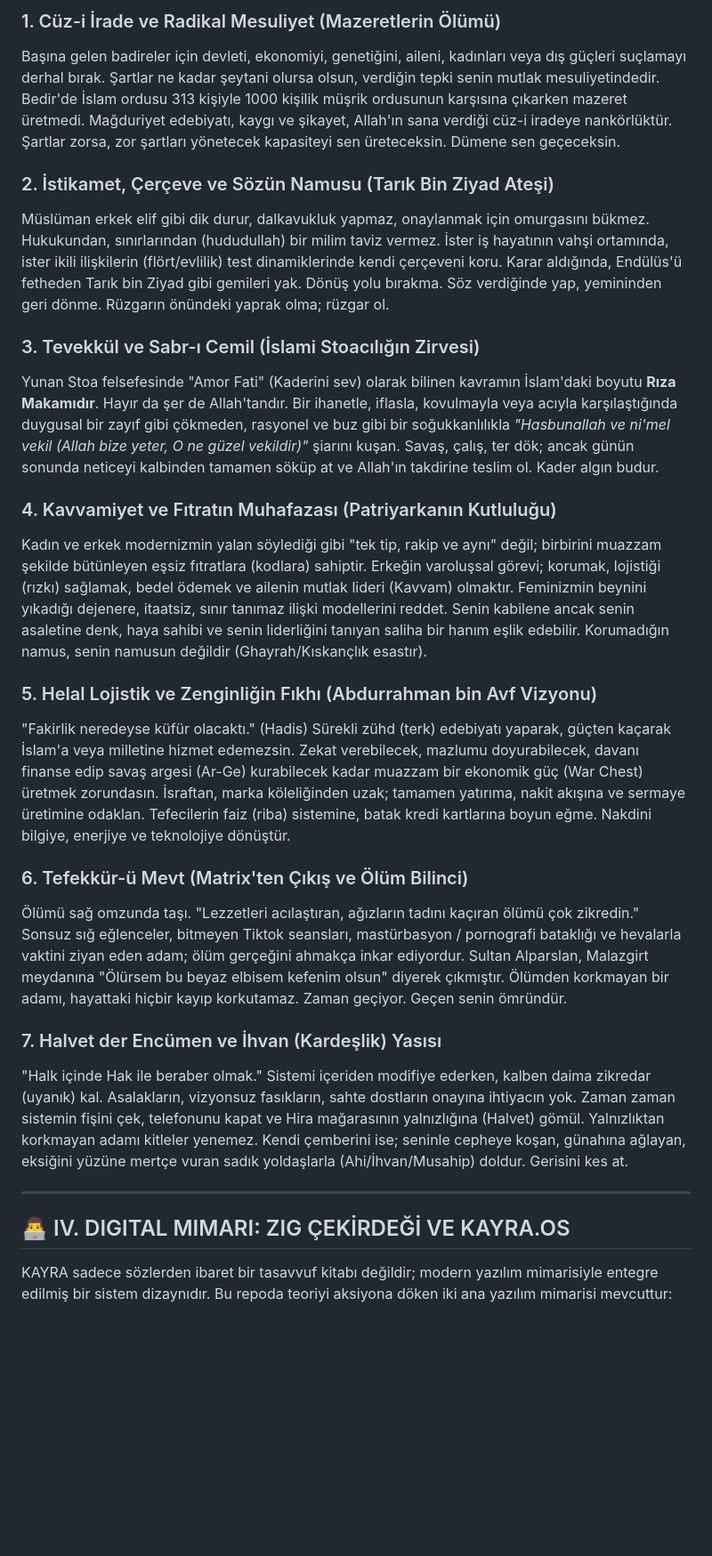
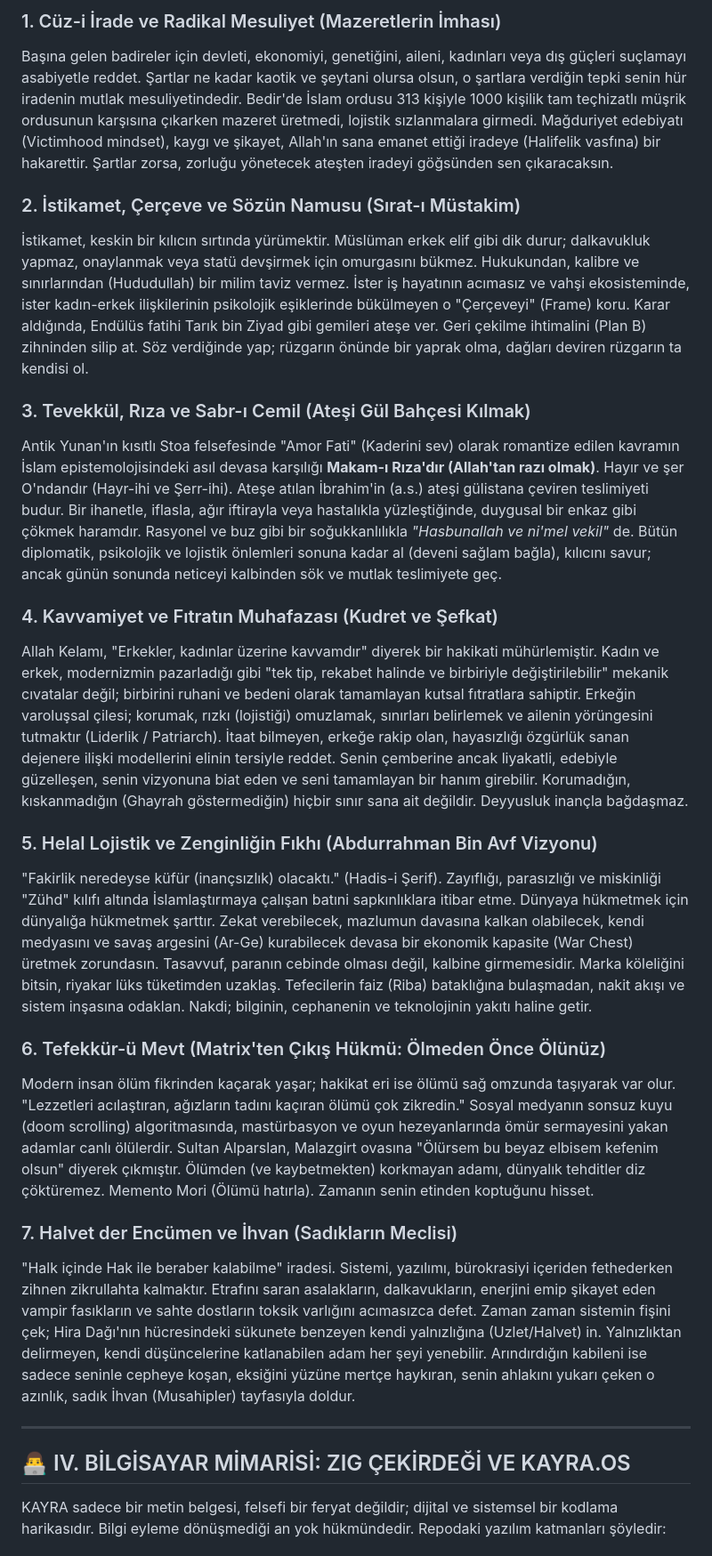
Before and after one commit to arch-yunus/KAYRA, a Markdown page: README.md, the part around one of its changes. Shown at 89% size. Rendered like a GitHub page; blank space fills up the shorter version.

```diff
--- a/README.md
+++ b/README.md
@@ -40,28 +40,28 @@ Bu manifesto, sadece okunup geçilecek bir dizi motivasyon sözü değil; kanla,
 
-### 1. Cüz-i İrade ve Radikal Mesuliyet (Mazeretlerin Ölümü)
-Başına gelen badireler için devleti, ekonomiyi, genetiğini, aileni, kadınları veya dış güçleri suçlamayı derhal bırak. Şartlar ne kadar şeytani olursa olsun, verdiğin tepki senin mutlak mesuliyetindedir. Bedir'de İslam ordusu 313 kişiyle 1000 kişilik müşrik ordusunun karşısına çıkarken mazeret üretmedi. Mağduriyet edebiyatı, kaygı ve şikayet, Allah'ın sana verdiği cüz-i iradeye nankörlüktür. Şartlar zorsa, zor şartları yönetecek kapasiteyi sen üreteceksin. Dümene sen geçeceksin.
+### 1. Cüz-i İrade ve Radikal Mesuliyet (Mazeretlerin İmhası)
+Başına gelen badireler için devleti, ekonomiyi, genetiğini, aileni, kadınları veya dış güçleri suçlamayı asabiyetle reddet. Şartlar ne kadar kaotik ve şeytani olursa olsun, o şartlara verdiğin tepki senin hür iradenin mutlak mesuliyetindedir. Bedir'de İslam ordusu 313 kişiyle 1000 kişilik tam teçhizatlı müşrik ordusunun karşısına çıkarken mazeret üretmedi, lojistik sızlanmalara girmedi. Mağduriyet edebiyatı (Victimhood mindset), kaygı ve şikayet, Allah'ın sana emanet ettiği iradeye (Halifelik vasfına) bir hakarettir. Şartlar zorsa, zorluğu yönetecek ateşten iradeyi göğsünden sen çıkaracaksın.
 
-### 2. İstikamet, Çerçeve ve Sözün Namusu (Tarık Bin Ziyad Ateşi)
-Müslüman erkek elif gibi dik durur, dalkavukluk yapmaz, onaylanmak için omurgasını bükmez. Hukukundan, sınırlarından (hududullah) bir milim taviz vermez. İster iş hayatının vahşi ortamında, ister ikili ilişkilerin (flört/evlilik) test dinamiklerinde kendi çerçeveni koru. Karar aldığında, Endülüs'ü fetheden Tarık bin Ziyad gibi gemileri yak. Dönüş yolu bırakma. Söz verdiğinde yap, yemininden geri dönme. Rüzgarın önündeki yaprak olma; rüzgar ol.
+### 2. İstikamet, Çerçeve ve Sözün Namusu (Sırat-ı Müstakim)
+İstikamet, keskin bir kılıcın sırtında yürümektir. Müslüman erkek elif gibi dik durur; dalkavukluk yapmaz, onaylanmak veya statü devşirmek için omurgasını bükmez. Hukukundan, kalibre ve sınırlarından (Hududullah) bir milim taviz vermez. İster iş hayatının acımasız ve vahşi ekosisteminde, ister kadın-erkek ilişkilerinin psikolojik eşiklerinde bükülmeyen o "Çerçeveyi" (Frame) koru. Karar aldığında, Endülüs fatihi Tarık bin Ziyad gibi gemileri ateşe ver. Geri çekilme ihtimalini (Plan B) zihninden silip at. Söz verdiğinde yap; rüzgarın önünde bir yaprak olma, dağları deviren rüzgarın ta kendisi ol.
 
-### 3. Tevekkül ve Sabr-ı Cemil (İslami Stoacılığın Zirvesi)
-Yunan Stoa felsefesinde "Amor Fati" (Kaderini sev) olarak bilinen kavramın İslam'daki boyutu **Rıza Makamıdır**. Hayır da şer de Allah'tandır. Bir ihanetle, iflasla, kovulmayla veya acıyla karşılaştığında duygusal bir zayıf gibi çökmeden, rasyonel ve buz gibi bir soğukkanlılıkla *"Hasbunallah ve ni'mel vekil (Allah bize yeter, O ne güzel vekildir)"* şiarını kuşan. Savaş, çalış, ter dök; ancak günün sonunda neticeyi kalbinden tamamen söküp at ve Allah'ın takdirine teslim ol. Kader algın budur.
+### 3. Tevekkül, Rıza ve Sabr-ı Cemil (Ateşi Gül Bahçesi Kılmak)
+Antik Yunan'ın kısıtlı Stoa felsefesinde "Amor Fati" (Kaderini sev) olarak romantize edilen kavramın İslam epistemolojisindeki asıl devasa karşılığı **Makam-ı Rıza'dır (Allah'tan razı olmak)**. Hayır ve şer O'ndandır (Hayr-ihi ve Şerr-ihi). Ateşe atılan İbrahim'in (a.s.) ateşi gülistana çeviren teslimiyeti budur. Bir ihanetle, iflasla, ağır iftirayla veya hastalıkla yüzleştiğinde, duygusal bir enkaz gibi çökmek haramdır. Rasyonel ve buz gibi bir soğukkanlılıkla *"Hasbunallah ve ni'mel vekil"* de. Bütün diplomatik, psikolojik ve lojistik önlemleri sonuna kadar al (deveni sağlam bağla), kılıcını savur; ancak günün sonunda neticeyi kalbinden sök ve mutlak teslimiyete geç.
 
-### 4. Kavvamiyet ve Fıtratın Muhafazası (Patriyarkanın Kutluluğu)
-Kadın ve erkek modernizmin yalan söylediği gibi "tek tip, rakip ve aynı" değil; birbirini muazzam şekilde bütünleyen eşsiz fıtratlara (kodlara) sahiptir. Erkeğin varoluşsal görevi; korumak, lojistiği (rızkı) sağlamak, bedel ödemek ve ailenin mutlak lideri (Kavvam) olmaktır. Feminizmin beynini yıkadığı dejenere, itaatsiz, sınır tanımaz ilişki modellerini reddet. Senin kabilene ancak senin asaletine denk, haya sahibi ve senin liderliğini tanıyan saliha bir hanım eşlik edebilir. Korumadığın namus, senin namusun değildir (Ghayrah/Kıskançlık esastır).
+### 4. Kavvamiyet ve Fıtratın Muhafazası (Kudret ve Şefkat)
+Allah Kelamı, "Erkekler, kadınlar üzerine kavvamdır" diyerek bir hakikati mühürlemiştir. Kadın ve erkek, modernizmin pazarladığı gibi "tek tip, rekabet halinde ve birbiriyle değiştirilebilir" mekanik cıvatalar değil; birbirini ruhani ve bedeni olarak tamamlayan kutsal fıtratlara sahiptir. Erkeğin varoluşsal çilesi; korumak, rızkı (lojistiği) omuzlamak, sınırları belirlemek ve ailenin yörüngesini tutmaktır (Liderlik / Patriarch). İtaat bilmeyen, erkeğe rakip olan, hayasızlığı özgürlük sanan dejenere ilişki modellerini elinin tersiyle reddet. Senin çemberine ancak liyakatli, edebiyle güzelleşen, senin vizyonuna biat eden ve seni tamamlayan bir hanım girebilir. Korumadığın, kıskanmadığın (Ghayrah göstermediğin) hiçbir sınır sana ait değildir. Deyyusluk inançla bağdaşmaz.
 
-### 5. Helal Lojistik ve Zenginliğin Fıkhı (Abdurrahman bin Avf Vizyonu)
-"Fakirlik neredeyse küfür olacaktı." (Hadis) Sürekli zühd (terk) edebiyatı yaparak, güçten kaçarak İslam'a veya milletine hizmet edemezsin. Zekat verebilecek, mazlumu doyurabilecek, davanı finanse edip savaş argesi (Ar-Ge) kurabilecek kadar muazzam bir ekonomik güç (War Chest) üretmek zorundasın. İsraftan, marka köleliğinden uzak; tamamen yatırıma, nakit akışına ve sermaye üretimine odaklan. Tefecilerin faiz (riba) sistemine, batak kredi kartlarına boyun eğme. Nakdini bilgiye, enerjiye ve teknolojiye dönüştür.
+### 5. Helal Lojistik ve Zenginliğin Fıkhı (Abdurrahman Bin Avf Vizyonu)
+"Fakirlik neredeyse küfür (inançsızlık) olacaktı." (Hadis-i Şerif). Zayıflığı, parasızlığı ve miskinliği "Zühd" kılıfı altında İslamlaştırmaya çalışan batıni sapkınlıklara itibar etme. Dünyaya hükmetmek için dünyalığa hükmetmek şarttır. Zekat verebilecek, mazlumun davasına kalkan olabilecek, kendi medyasını ve savaş argesini (Ar-Ge) kurabilecek devasa bir ekonomik kapasite (War Chest) üretmek zorundasın. Tasavvuf, paranın cebinde olması değil, kalbine girmemesidir. Marka köleliğini bitsin, riyakar lüks tüketimden uzaklaş. Tefecilerin faiz (Riba) bataklığına bulaşmadan, nakit akışı ve sistem inşasına odaklan. Nakdi; bilginin, cephanenin ve teknolojinin yakıtı haline getir.
 
-### 6. Tefekkür-ü Mevt (Matrix'ten Çıkış ve Ölüm Bilinci)
-Ölümü sağ omzunda taşı. "Lezzetleri acılaştıran, ağızların tadını kaçıran ölümü çok zikredin." Sonsuz sığ eğlenceler, bitmeyen Tiktok seansları, mastürbasyon / pornografi bataklığı ve hevalarla vaktini ziyan eden adam; ölüm gerçeğini ahmakça inkar ediyordur. Sultan Alparslan, Malazgirt meydanına "Ölürsem bu beyaz elbisem kefenim olsun" diyerek çıkmıştır. Ölümden korkmayan bir adamı, hayattaki hiçbir kayıp korkutamaz. Zaman geçiyor. Geçen senin ömründür.
+### 6. Tefekkür-ü Mevt (Matrix'ten Çıkış Hükmü: Ölmeden Önce Ölünüz)
+Modern insan ölüm fikrinden kaçarak yaşar; hakikat eri ise ölümü sağ omzunda taşıyarak var olur. "Lezzetleri acılaştıran, ağızların tadını kaçıran ölümü çok zikredin." Sosyal medyanın sonsuz kuyu (doom scrolling) algoritmasında, mastürbasyon ve oyun hezeyanlarında ömür sermayesini yakan adamlar canlı ölülerdir. Sultan Alparslan, Malazgirt ovasına "Ölürsem bu beyaz elbisem kefenim olsun" diyerek çıkmıştır. Ölümden (ve kaybetmekten) korkmayan adamı, dünyalık tehditler diz çöktüremez. Memento Mori (Ölümü hatırla). Zamanın senin etinden koptuğunu hisset.
 
-### 7. Halvet der Encümen ve İhvan (Kardeşlik) Yasısı
-"Halk içinde Hak ile beraber olmak." Sistemi içeriden modifiye ederken, kalben daima zikredar (uyanık) kal. Asalakların, vizyonsuz fasıkların, sahte dostların onayına ihtiyacın yok. Zaman zaman sistemin fişini çek, telefonunu kapat ve Hira mağarasının yalnızlığına (Halvet) gömül. Yalnızlıktan korkmayan adamı kitleler yenemez. Kendi çemberini ise; seninle cepheye koşan, günahına ağlayan, eksiğini yüzüne mertçe vuran sadık yoldaşlarla (Ahi/İhvan/Musahip) doldur. Gerisini kes at.
+### 7. Halvet der Encümen ve İhvan (Sadıkların Meclisi)
+"Halk içinde Hak ile beraber kalabilme" iradesi. Sistemi, yazılımı, bürokrasiyi içeriden fethederken zihnen zikrullahta kalmaktır. Etrafını saran asalakların, dalkavukların, enerjini emip şikayet eden vampir fasıkların ve sahte dostların toksik varlığını acımasızca defet. Zaman zaman sistemin fişini çek; Hira Dağı'nın hücresindeki sükunete benzeyen kendi yalnızlığına (Uzlet/Halvet) in. Yalnızlıktan delirmeyen, kendi düşüncelerine katlanabilen adam her şeyi yenebilir. Arındırdığın kabileni ise sadece seninle cepheye koşan, eksiğini yüzüne mertçe haykıran, senin ahlakını yukarı çeken o azınlık, sadık İhvan (Musahipler) tayfasıyla doldur.
 
 ---
 
-## 👨‍💻 IV. DIGITAL MIMARI: ZIG ÇEKİRDEĞİ VE KAYRA.OS
+## 👨‍💻 IV. BİLGİSAYAR MİMARİSİ: ZIG ÇEKİRDEĞİ VE KAYRA.OS
 
-KAYRA sadece sözlerden ibaret bir tasavvuf kitabı değildir; modern yazılım mimarisiyle entegre edilmiş bir sistem dizaynıdır. Bu repoda teoriyi aksiyona döken iki ana yazılım mimarisi mevcuttur:
+KAYRA sadece bir metin belgesi, felsefi bir feryat değildir; dijital ve sistemsel bir kodlama harikasıdır. Bilgi eyleme dönüşmediği an yok hükmündedir. Repodaki yazılım katmanları şöyledir:
 
```
Also changed, not shown: other parts of README.md (+42 -42 lines).
